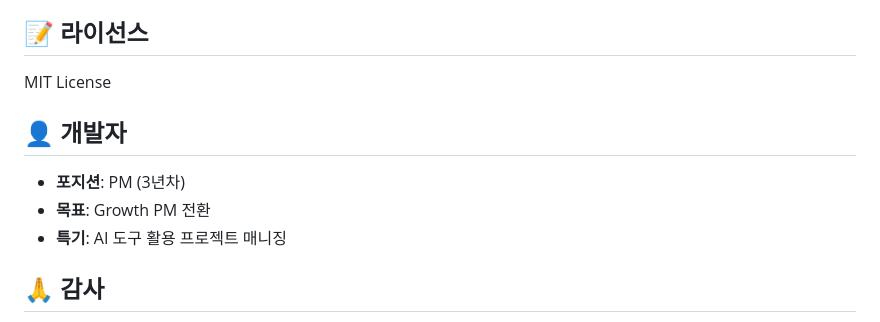
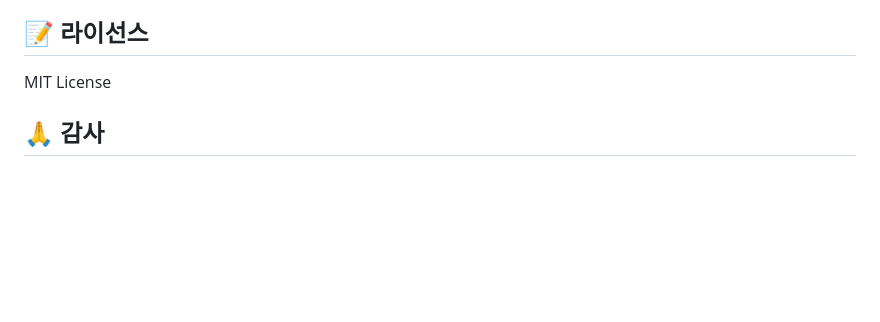
Before and after one commit to josumin0729/manseryeok-demo, a Markdown page: README.md, the part around the change. Drawn GitHub-style; blank space fills up the shorter version.

```diff
--- a/README.md
+++ b/README.md
@@ -164,12 +164,6 @@ http://localhost:8000
 
 MIT License
 
-## 👤 개발자
-
-- **포지션**: PM (3년차)
-- **목표**: Growth PM 전환
-- **특기**: AI 도구 활용 프로젝트 매니징
-
 ## 🙏 감사
 
 - Copilot: 핵심 계산 로직
```
